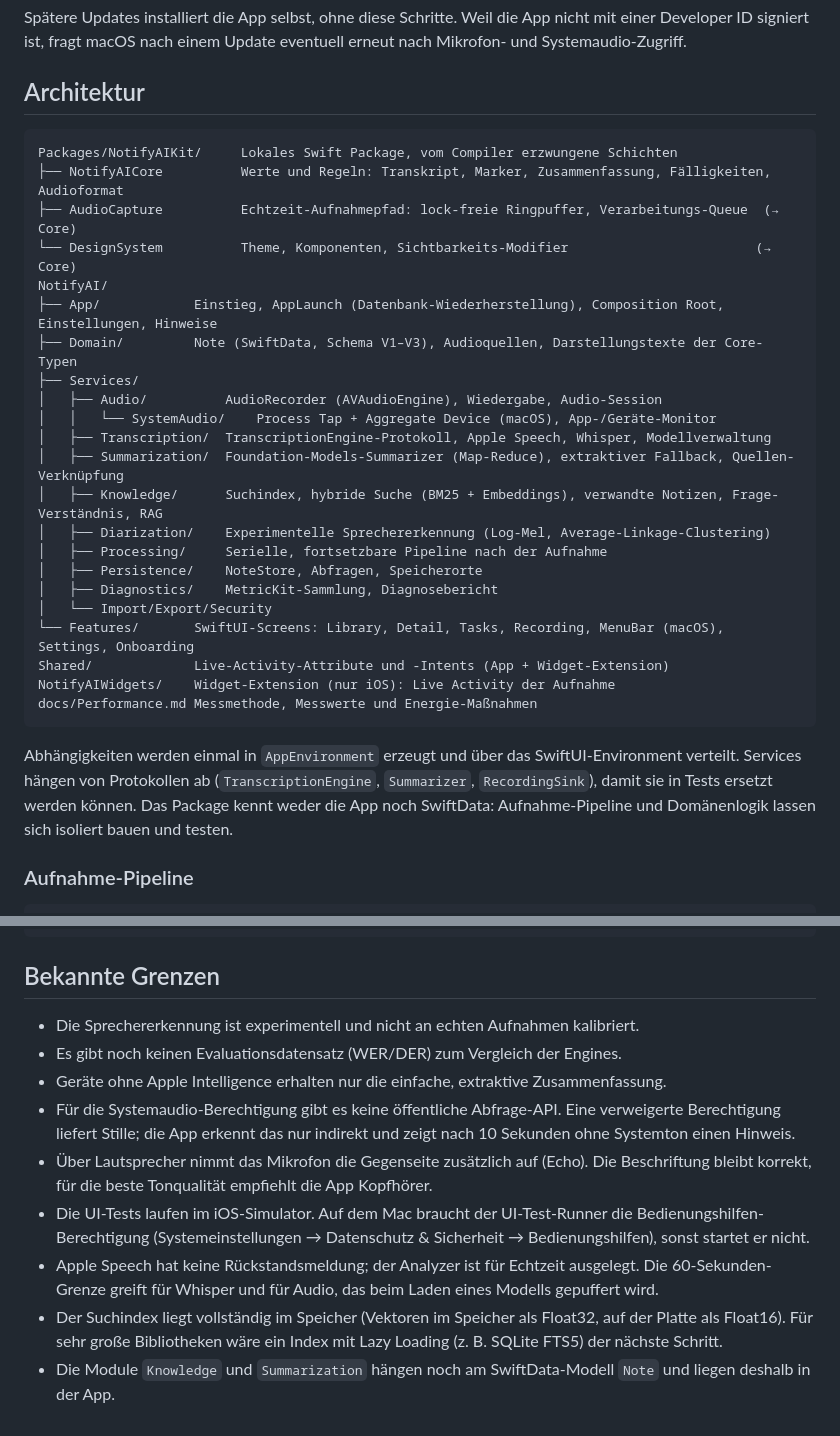
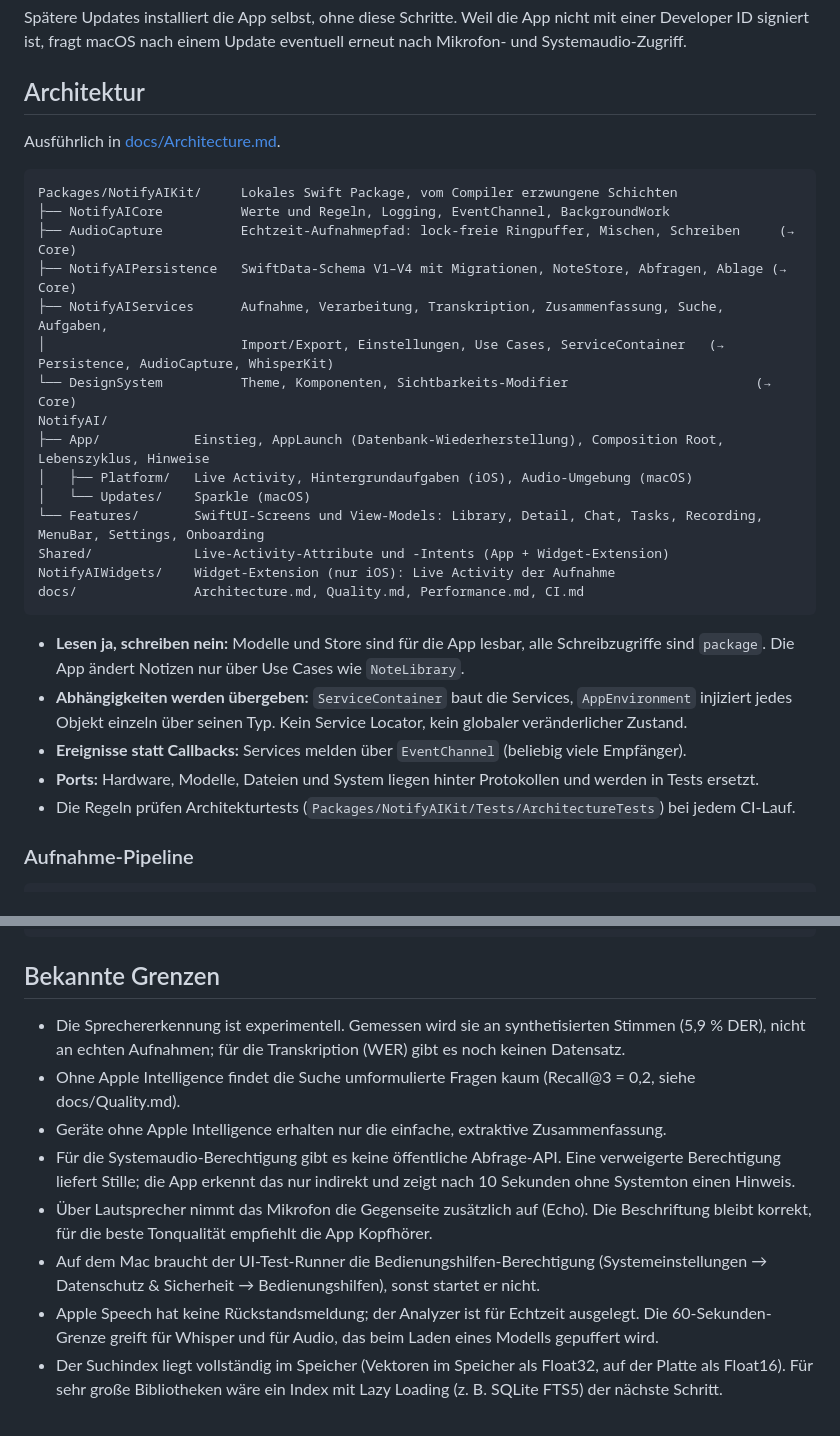
Before and after one commit to justus-dev02/NotifyAI, a Markdown page: README.md, 2 parts joined by grey strips. Rendered like a GitHub page.

Commit message:
docs: Architektur dokumentieren, README und CI-Doku aktualisieren
Co-Authored-By: Claude Opus 5.5 <noreply@anthropic.com>

````diff
--- a/README.md
+++ b/README.md
@@ -100,34 +100,33 @@ ist, fragt macOS nach einem Update eventuell erneut nach Mikrofon- und Systemaud
 
 ## Architektur
 
+Ausführlich in [docs/Architecture.md](docs/Architecture.md).
+
 ```
 Packages/NotifyAIKit/     Lokales Swift Package, vom Compiler erzwungene Schichten
-├── NotifyAICore          Werte und Regeln: Transkript, Marker, Zusammenfassung, Fälligkeiten, Audioformat
-├── AudioCapture          Echtzeit-Aufnahmepfad: lock-freie Ringpuffer, Verarbeitungs-Queue  (→ Core)
+├── NotifyAICore          Werte und Regeln, Logging, EventChannel, BackgroundWork
+├── AudioCapture          Echtzeit-Aufnahmepfad: lock-freie Ringpuffer, Mischen, Schreiben     (→ Core)
+├── NotifyAIPersistence   SwiftData-Schema V1–V4 mit Migrationen, NoteStore, Abfragen, Ablage (→ Core)
+├── NotifyAIServices      Aufnahme, Verarbeitung, Transkription, Zusammenfassung, Suche, Aufgaben,
+│                         Import/Export, Einstellungen, Use Cases, ServiceContainer   (→ Persistence, AudioCapture, WhisperKit)
 └── DesignSystem          Theme, Komponenten, Sichtbarkeits-Modifier                        (→ Core)
 NotifyAI/
-├── App/            Einstieg, AppLaunch (Datenbank-Wiederherstellung), Composition Root, Einstellungen, Hinweise
-├── Domain/         Note (SwiftData, Schema V1–V3), Audioquellen, Darstellungstexte der Core-Typen
-├── Services/
-│   ├── Audio/          AudioRecorder (AVAudioEngine), Wiedergabe, Audio-Session
-│   │   └── SystemAudio/    Process Tap + Aggregate Device (macOS), App-/Geräte-Monitor
-│   ├── Transcription/  TranscriptionEngine-Protokoll, Apple Speech, Whisper, Modellverwaltung
-│   ├── Summarization/  Foundation-Models-Summarizer (Map-Reduce), extraktiver Fallback, Quellen-Verknüpfung
-│   ├── Knowledge/      Suchindex, hybride Suche (BM25 + Embeddings), verwandte Notizen, Frage-Verständnis, RAG
-│   ├── Diarization/    Experimentelle Sprechererkennung (Log-Mel, Average-Linkage-Clustering)
-│   ├── Processing/     Serielle, fortsetzbare Pipeline nach der Aufnahme
-│   ├── Persistence/    NoteStore, Abfragen, Speicherorte
-│   ├── Diagnostics/    MetricKit-Sammlung, Diagnosebericht
-│   └── Import/Export/Security
-└── Features/       SwiftUI-Screens: Library, Detail, Tasks, Recording, MenuBar (macOS), Settings, Onboarding
+├── App/            Einstieg, AppLaunch (Datenbank-Wiederherstellung), Composition Root, Lebenszyklus, Hinweise
+│   ├── Platform/   Live Activity, Hintergrundaufgaben (iOS), Audio-Umgebung (macOS)
+│   └── Updates/    Sparkle (macOS)
+└── Features/       SwiftUI-Screens und View-Models: Library, Detail, Chat, Tasks, Recording, MenuBar, Settings, Onboarding
 Shared/             Live-Activity-Attribute und -Intents (App + Widget-Extension)
 NotifyAIWidgets/    Widget-Extension (nur iOS): Live Activity der Aufnahme
-docs/Performance.md Messmethode, Messwerte und Energie-Maßnahmen
+docs/               Architecture.md, Quality.md, Performance.md, CI.md
 ```
 
-Abhängigkeiten werden einmal in `AppEnvironment` erzeugt und über das SwiftUI-Environment verteilt.
-Services hängen von Protokollen ab (`TranscriptionEngine`, `Summarizer`, `RecordingSink`), damit sie in Tests ersetzt werden können.
-Das Package kennt weder die App noch SwiftData: Aufnahme-Pipeline und Domänenlogik lassen sich isoliert bauen und testen.
+- **Lesen ja, schreiben nein:** Modelle und Store sind für die App lesbar, alle Schreibzugriffe sind `package`.
+  Die App ändert Notizen nur über Use Cases wie `NoteLibrary`.
+- **Abhängigkeiten werden übergeben:** `ServiceContainer` baut die Services, `AppEnvironment` injiziert jedes Objekt
+  einzeln über seinen Typ. Kein Service Locator, kein globaler veränderlicher Zustand.
+- **Ereignisse statt Callbacks:** Services melden über `EventChannel` (beliebig viele Empfänger).
+- **Ports:** Hardware, Modelle, Dateien und System liegen hinter Protokollen und werden in Tests ersetzt.
+- Die Regeln prüfen Architekturtests (`Packages/NotifyAIKit/Tests/ArchitectureTests`) bei jedem CI-Lauf.
 
 ### Aufnahme-Pipeline
 
@@ -240,17 +243,17 @@ Process Tap (Zoom/Teams/…) ┘
 
 ## Bekannte Grenzen
 
-- Die Sprechererkennung ist experimentell und nicht an echten Aufnahmen kalibriert.
-- Es gibt noch keinen Evaluationsdatensatz (WER/DER) zum Vergleich der Engines.
+- Die Sprechererkennung ist experimentell. Gemessen wird sie an synthetisierten Stimmen (5,9 % DER), nicht an echten
+  Aufnahmen; für die Transkription (WER) gibt es noch keinen Datensatz.
+- Ohne Apple Intelligence findet die Suche umformulierte Fragen kaum (Recall@3 = 0,2, siehe docs/Quality.md).
 - Geräte ohne Apple Intelligence erhalten nur die einfache, extraktive Zusammenfassung.
 - Für die Systemaudio-Berechtigung gibt es keine öffentliche Abfrage-API. Eine verweigerte Berechtigung liefert Stille;
   die App erkennt das nur indirekt und zeigt nach 10 Sekunden ohne Systemton einen Hinweis.
 - Über Lautsprecher nimmt das Mikrofon die Gegenseite zusätzlich auf (Echo). Die Beschriftung bleibt korrekt, für die beste
   Tonqualität empfiehlt die App Kopfhörer.
-- Die UI-Tests laufen im iOS-Simulator. Auf dem Mac braucht der UI-Test-Runner die Bedienungshilfen-Berechtigung
+- Auf dem Mac braucht der UI-Test-Runner die Bedienungshilfen-Berechtigung
   (Systemeinstellungen → Datenschutz & Sicherheit → Bedienungshilfen), sonst startet er nicht.
 - Apple Speech hat keine Rückstandsmeldung; der Analyzer ist für Echtzeit ausgelegt. Die 60-Sekunden-Grenze greift für
   Whisper und für Audio, das beim Laden eines Modells gepuffert wird.
 - Der Suchindex liegt vollständig im Speicher (Vektoren im Speicher als Float32, auf der Platte als Float16). Für sehr
   große Bibliotheken wäre ein Index mit Lazy Loading (z. B. SQLite FTS5) der nächste Schritt.
-- Die Module `Knowledge` und `Summarization` hängen noch am SwiftData-Modell `Note` und liegen deshalb in der App.
````
Also changed, not shown: other parts of README.md (+13 -9 lines), docs/Architecture.md (added, +80 -0 lines), docs/CI.md (+11 -7 lines).
